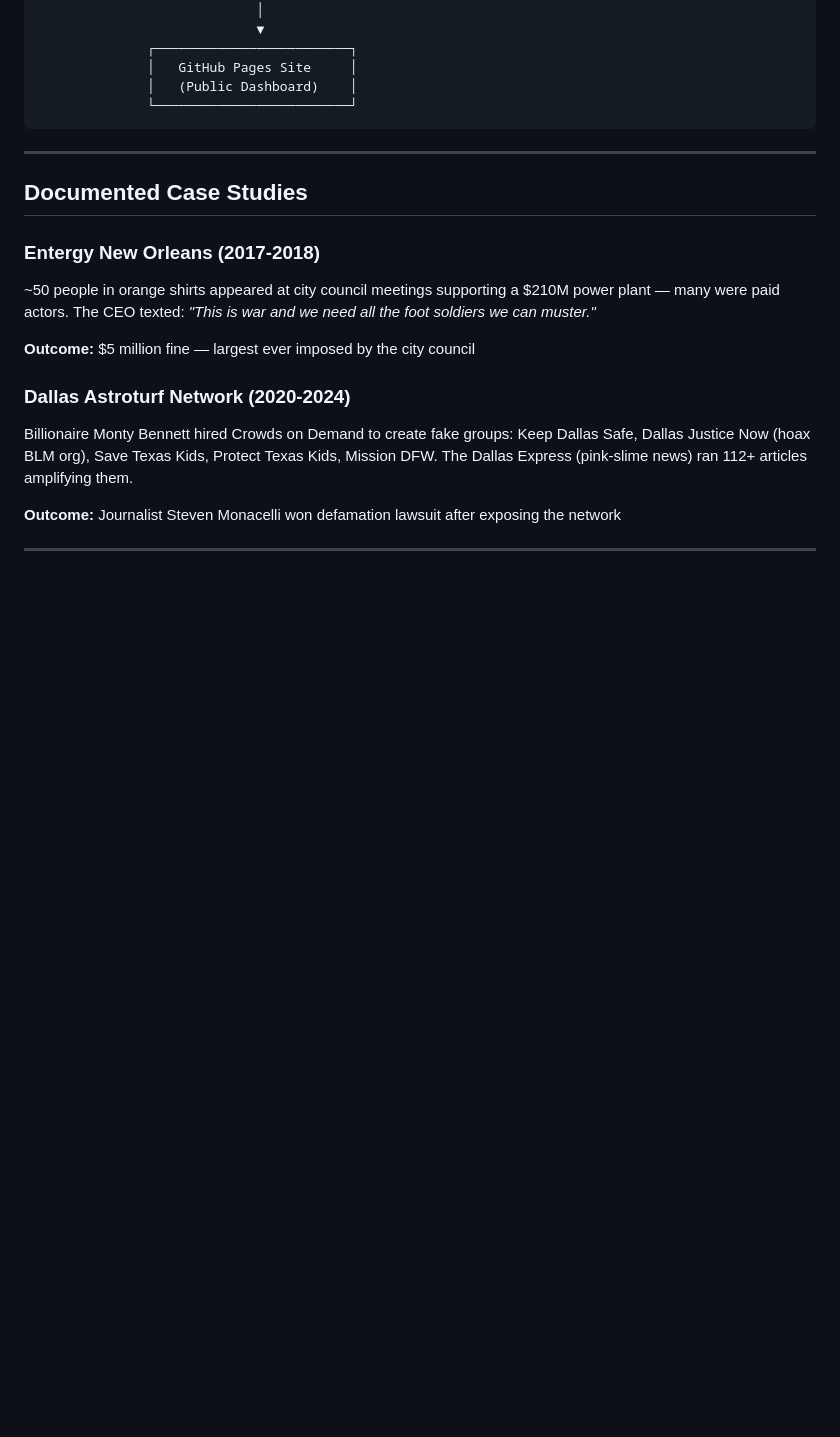
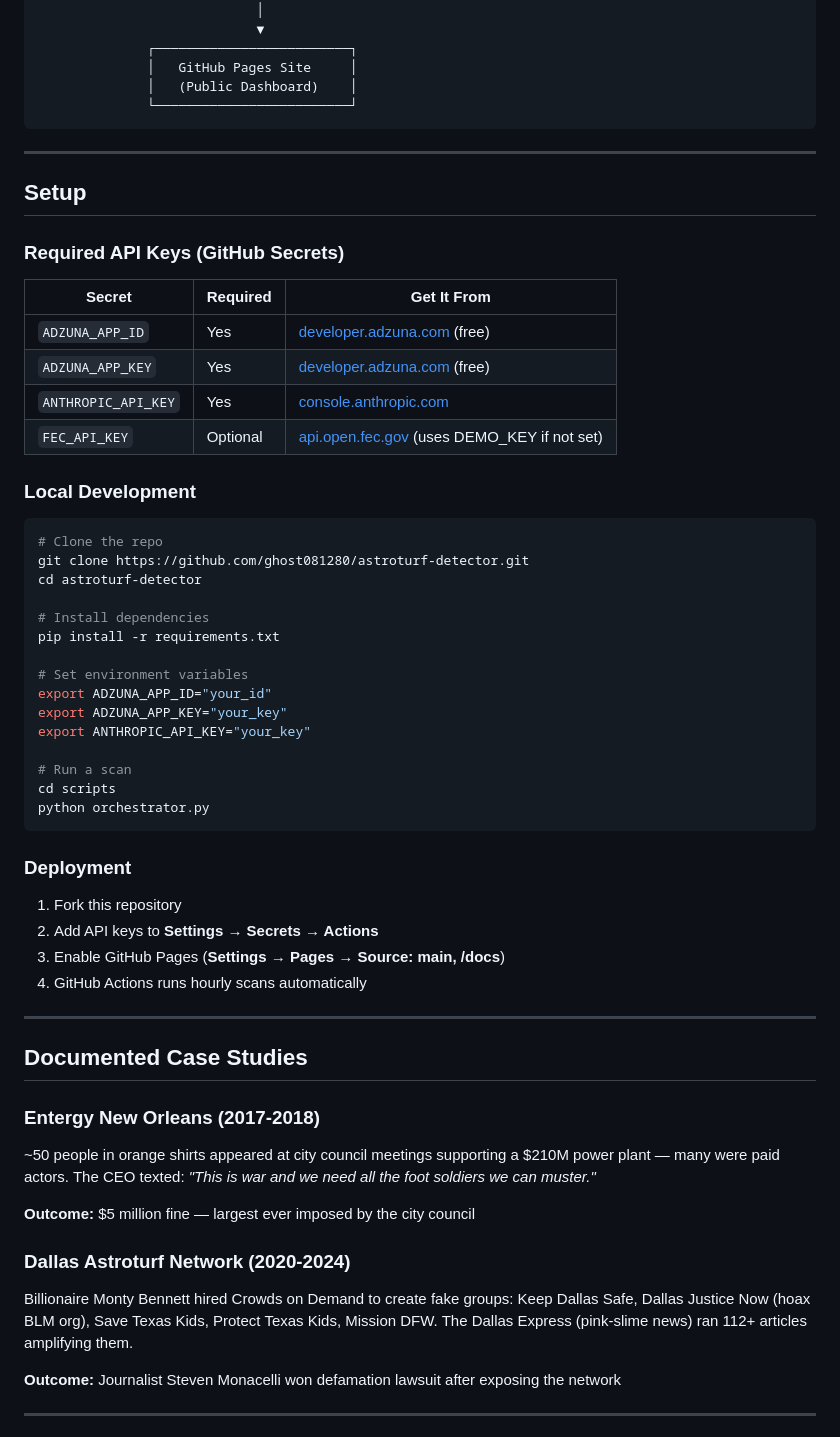
Before and after one commit to Ghost081280/astroturf-detector, a Markdown page: README.md, the part around one of its changes. Rendered like a GitHub page; blank space fills up the shorter version.

````diff
--- a/README.md
+++ b/README.md
@@ -92,6 +121,45 @@ The system generates alerts when it detects:
 
 ---
 
+## Setup
+
+### Required API Keys (GitHub Secrets)
+
+| Secret | Required | Get It From |
+|--------|----------|-------------|
+| `ADZUNA_APP_ID` | Yes | [developer.adzuna.com](https://developer.adzuna.com) (free) |
+| `ADZUNA_APP_KEY` | Yes | [developer.adzuna.com](https://developer.adzuna.com) (free) |
+| `ANTHROPIC_API_KEY` | Yes | [console.anthropic.com](https://console.anthropic.com) |
+| `FEC_API_KEY` | Optional | [api.open.fec.gov](https://api.open.fec.gov/developers) (uses DEMO_KEY if not set) |
+
+### Local Development
+```bash
+# Clone the repo
+git clone https://github.com/ghost081280/astroturf-detector.git
+cd astroturf-detector
+
+# Install dependencies
+pip install -r requirements.txt
+
+# Set environment variables
+export ADZUNA_APP_ID="your_id"
+export ADZUNA_APP_KEY="your_key"
+export ANTHROPIC_API_KEY="your_key"
+
+# Run a scan
+cd scripts
+python orchestrator.py
+```
+
+### Deployment
+
+1. Fork this repository
+2. Add API keys to **Settings → Secrets → Actions**
+3. Enable GitHub Pages (**Settings → Pages → Source: main, /docs**)
+4. GitHub Actions runs hourly scans automatically
+
+---
+
 ## Documented Case Studies
 
 ### Entergy New Orleans (2017-2018)
````
Also changed, not shown: other parts of README.md (+87 -22 lines).
